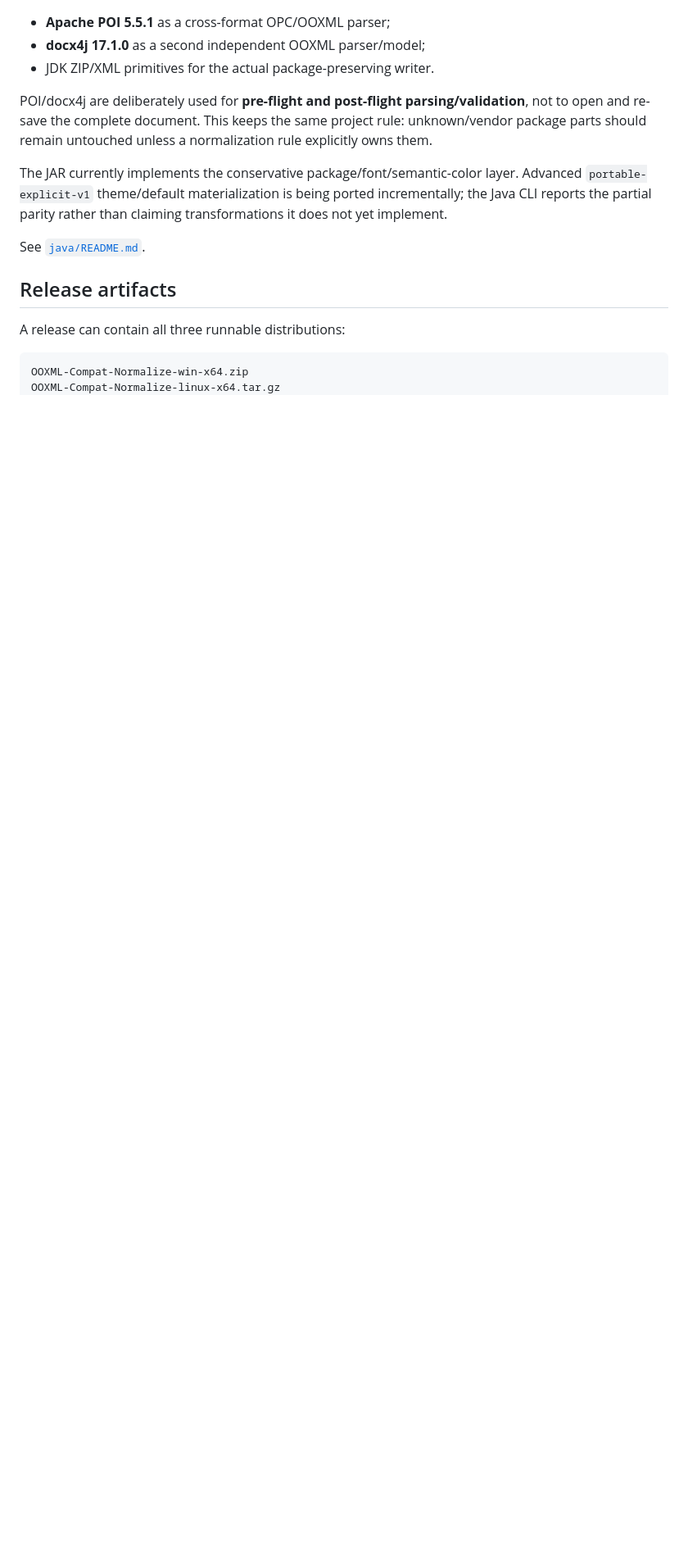
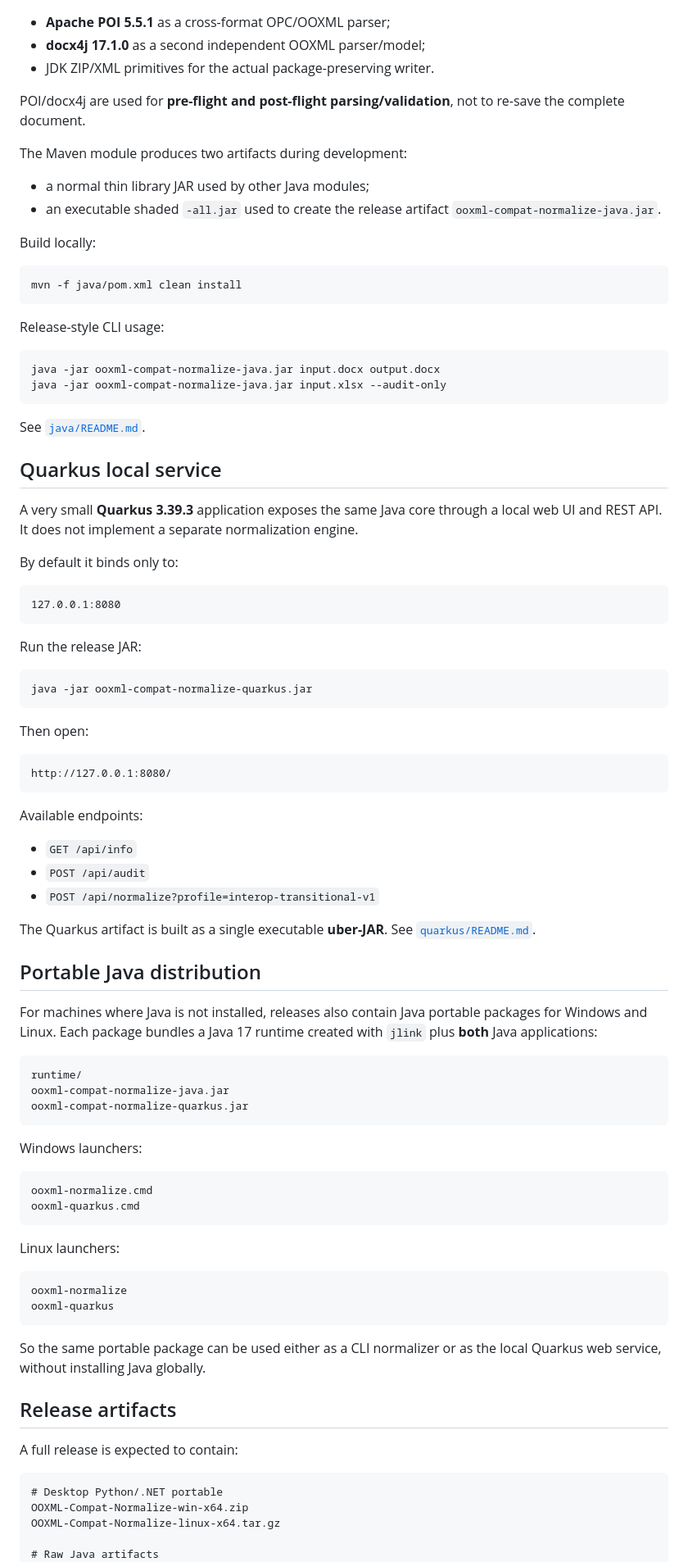
Before and after one commit to p4535992/nexu-ooxml-compat-normalize, a Markdown page: README.md, the part around one of its changes. Shown at 82% size. Rendered like a GitHub page; blank space fills up the shorter version.

Commit message:
docs: describe Quarkus and Java portable distributions

````diff
--- a/README.md
+++ b/README.md
@@ -215,17 +162,92 @@ The Java implementation uses:
 - **docx4j 17.1.0** as a second independent OOXML parser/model;
 - JDK ZIP/XML primitives for the actual package-preserving writer.
 
-POI/docx4j are deliberately used for **pre-flight and post-flight parsing/validation**, not to open and re-save the complete document. This keeps the same project rule: unknown/vendor package parts should remain untouched unless a normalization rule explicitly owns them.
+POI/docx4j are used for **pre-flight and post-flight parsing/validation**, not to re-save the complete document.
 
-The JAR currently implements the conservative package/font/semantic-color layer. Advanced `portable-explicit-v1` theme/default materialization is being ported incrementally; the Java CLI reports the partial parity rather than claiming transformations it does not yet implement.
+The Maven module produces two artifacts during development:
+
+- a normal thin library JAR used by other Java modules;
+- an executable shaded `-all.jar` used to create the release artifact `ooxml-compat-normalize-java.jar`.
+
+Build locally:
+
+```bash
+mvn -f java/pom.xml clean install
+```
+
+Release-style CLI usage:
+
+```bash
+java -jar ooxml-compat-normalize-java.jar input.docx output.docx
+java -jar ooxml-compat-normalize-java.jar input.xlsx --audit-only
+```
 
 See [`java/README.md`](java/README.md).
 
+## Quarkus local service
+
+A very small **Quarkus 3.39.3** application exposes the same Java core through a local web UI and REST API. It does not implement a separate normalization engine.
+
+By default it binds only to:
+
+```text
+127.0.0.1:8080
+```
+
+Run the release JAR:
+
+```bash
+java -jar ooxml-compat-normalize-quarkus.jar
+```
+
+Then open:
+
+```text
+http://127.0.0.1:8080/
+```
+
+Available endpoints:
+
+- `GET /api/info`
+- `POST /api/audit`
+- `POST /api/normalize?profile=interop-transitional-v1`
+
+The Quarkus artifact is built as a single executable **uber-JAR**. See [`quarkus/README.md`](quarkus/README.md).
+
+## Portable Java distribution
+
+For machines where Java is not installed, releases also contain Java portable packages for Windows and Linux. Each package bundles a Java 17 runtime created with `jlink` plus **both** Java applications:
+
+```text
+runtime/
+ooxml-compat-normalize-java.jar
+ooxml-compat-normalize-quarkus.jar
+```
+
+Windows launchers:
+
+```text
+ooxml-normalize.cmd
+ooxml-quarkus.cmd
+```
+
+Linux launchers:
+
+```text
+ooxml-normalize
+ooxml-quarkus
+```
+
+So the same portable package can be used either as a CLI normalizer or as the local Quarkus web service, without installing Java globally.
+
 ## Release artifacts
 
-A release can contain all three runnable distributions:
+A full release is expected to contain:
 
 ```text
+# Desktop Python/.NET portable
 OOXML-Compat-Normalize-win-x64.zip
 OOXML-Compat-Normalize-linux-x64.tar.gz
+
+# Raw Java artifacts
 ooxml-compat-normalize-java.jar
````
Also changed, not shown: other parts of README.md (+37 -84 lines).
